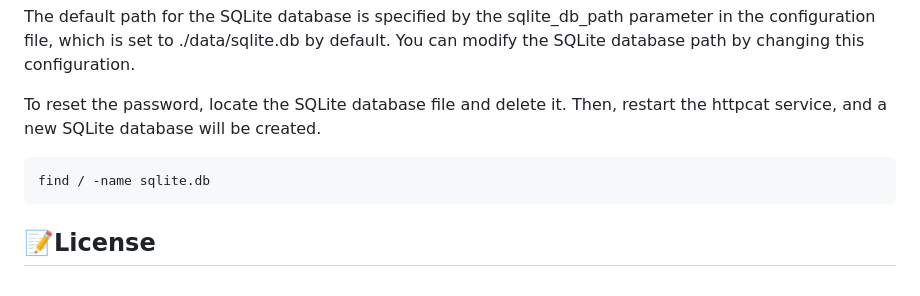
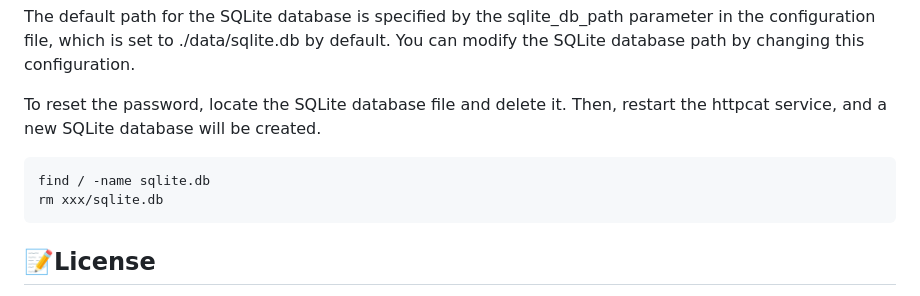
Before and after one commit to shepf/httpcat, a Markdown page: README.md, the part around the change. Drawn GitHub-style.

````diff
--- a/README.md
+++ b/README.md
@@ -245,6 +245,7 @@ The default path for the SQLite database is specified by the sqlite_db_path para
 To reset the password, locate the SQLite database file and delete it. Then, restart the httpcat service, and a new SQLite database will be created.
 ```bash
 find / -name sqlite.db
+rm xxx/sqlite.db
 ```
 
 ## 📝License
````
Also changed, not shown: translations/README-cn.md (+4 -0 lines).
